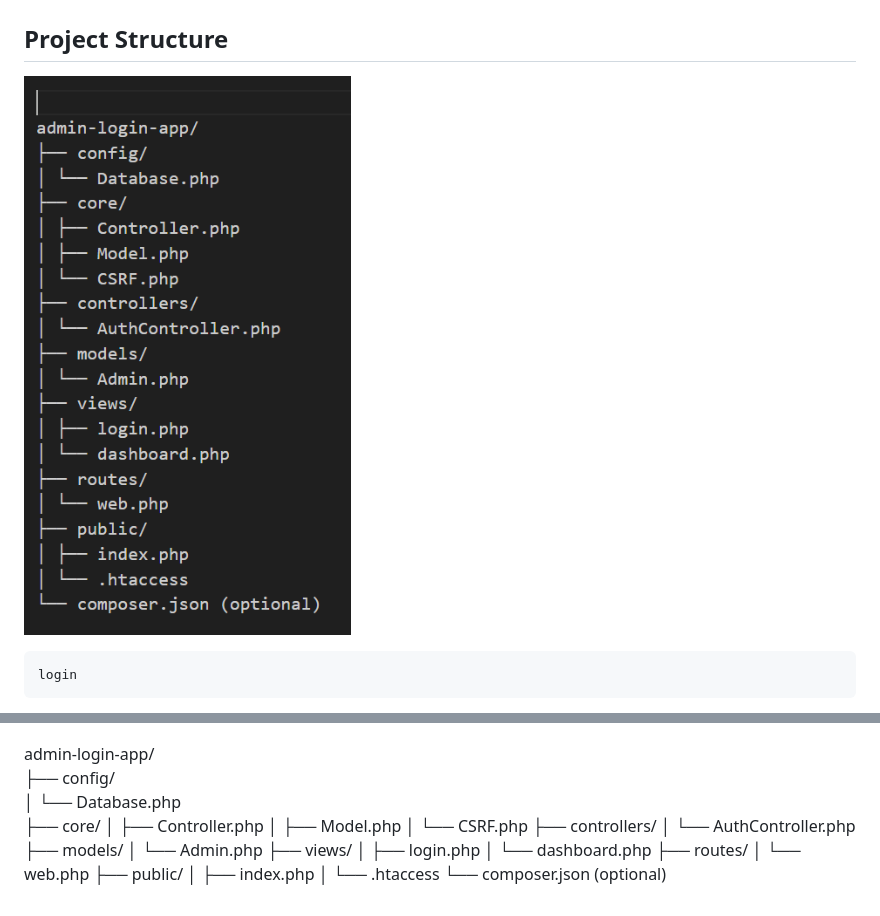
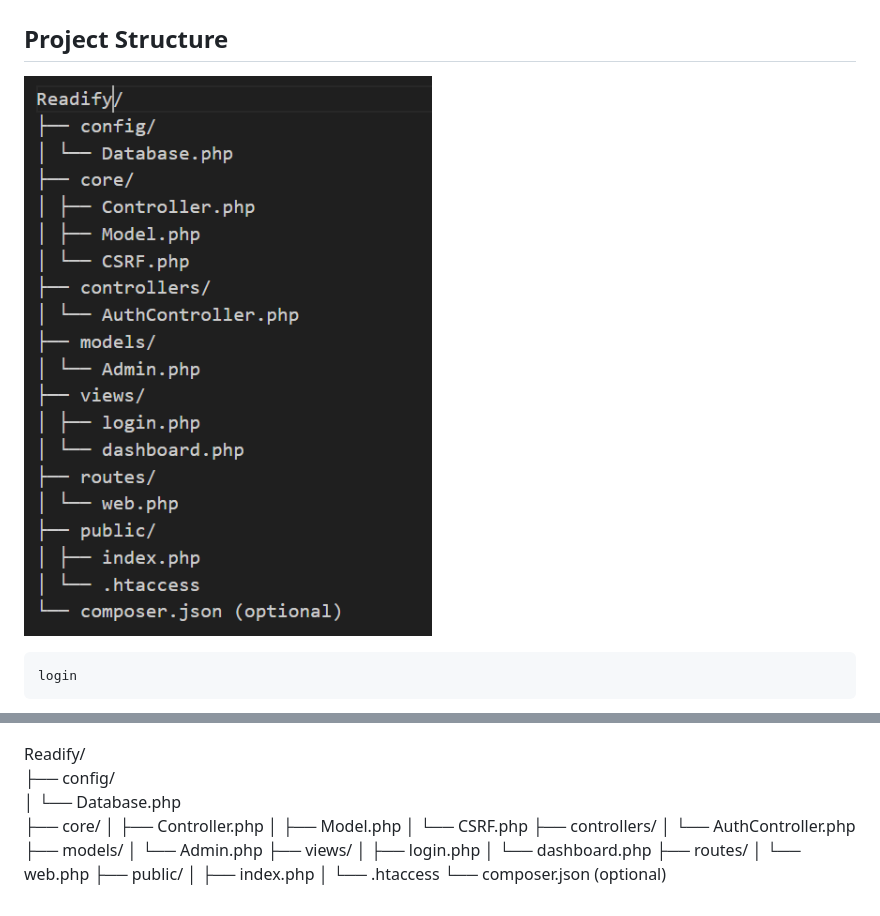
Before and after one commit to sharifWebDev/Readify, a Markdown page: README.md, 2 parts joined by grey strips. Drawn GitHub-style; pictures changed too: image-5.png (deleted), image-6.png (added).

Commit message:
project structure modify

```diff
--- a/README.md
+++ b/README.md
@@ -66,7 +66,7 @@ git push origin develop
 
 ## Project Structure
 
-![alt text](image-5.png)
+![alt text](image-6.png)
 
 
 
@@ -107,7 +107,7 @@ Books List
 
 
 
-admin-login-app/
+Readify/
 ├── config/
 │ └── Database.php
 ├── core/
```
